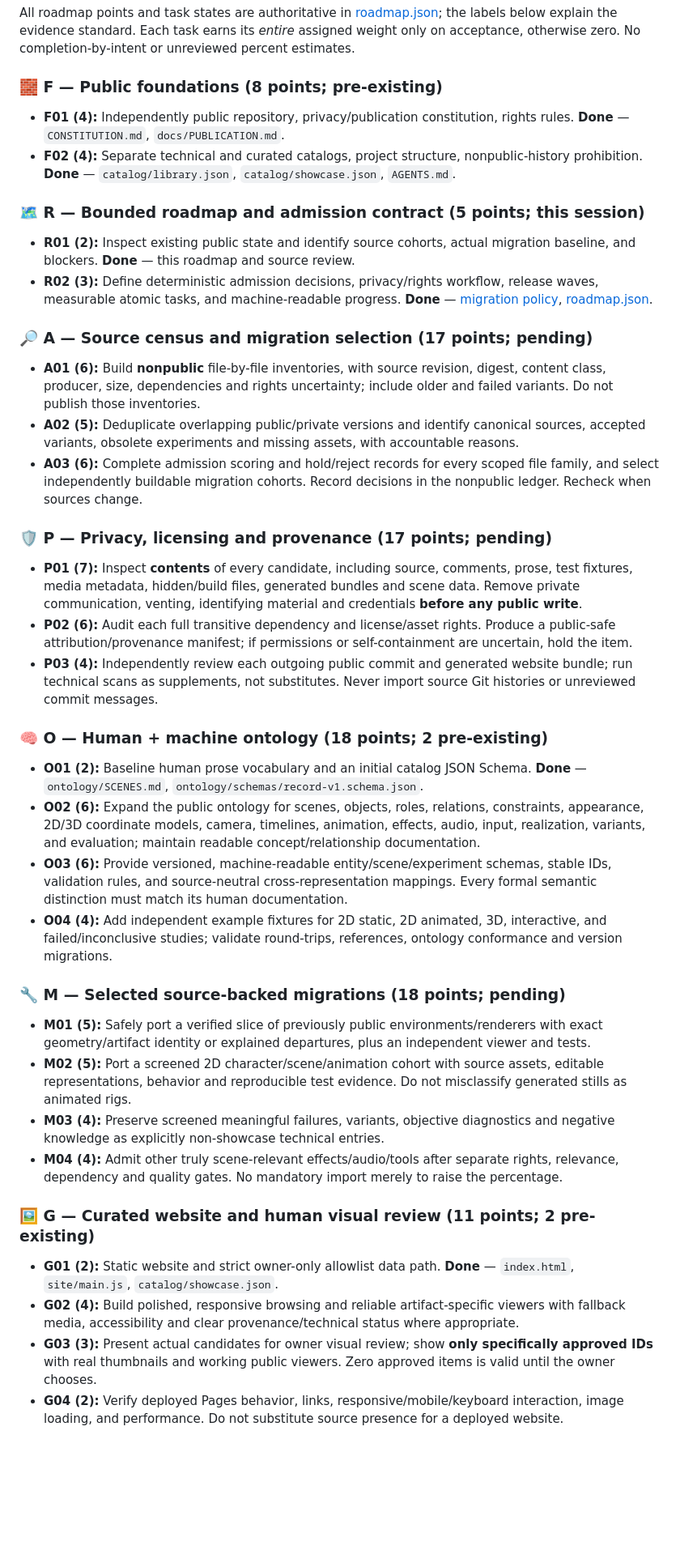
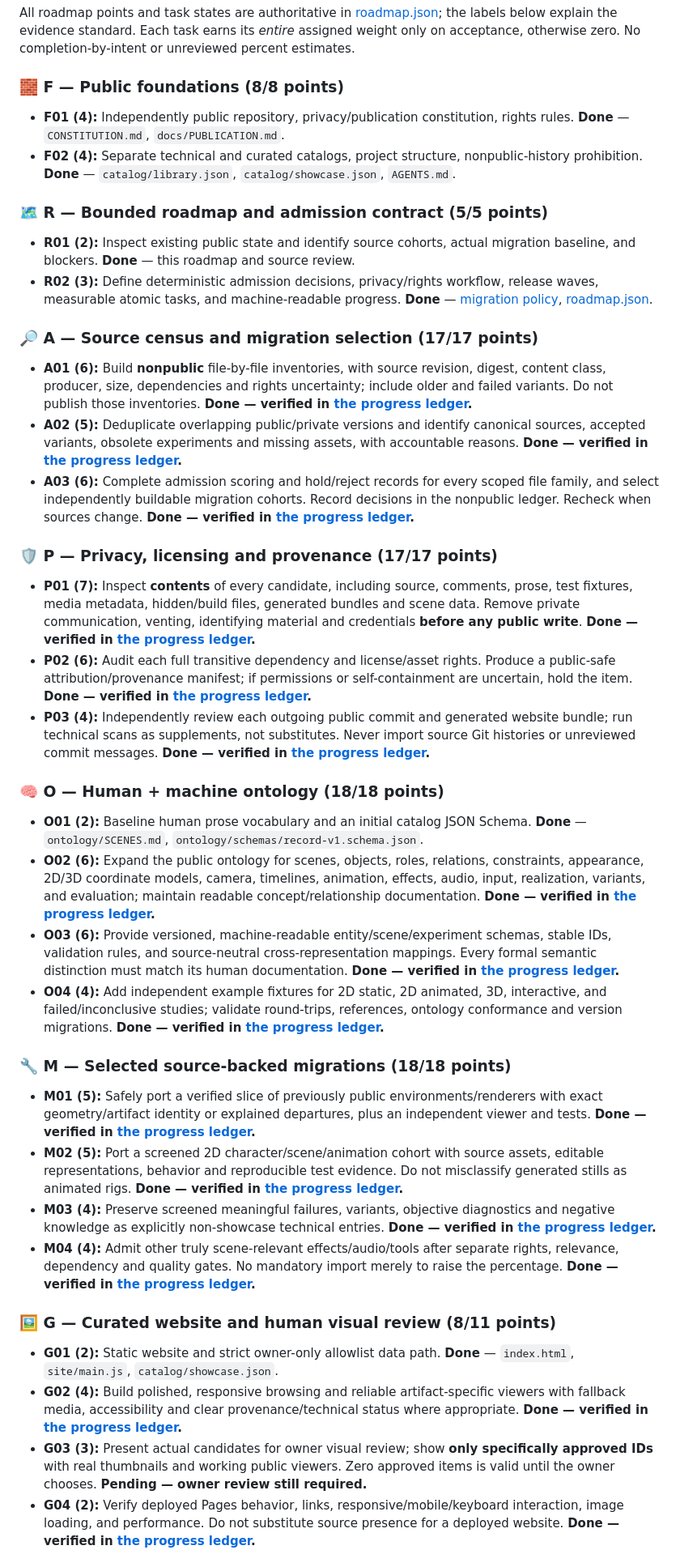
Before and after one commit to sguzman/sceneology, a Markdown page: docs/ROADMAP.md, the part around one of its changes. Shown at 81% size. Rendered like a GitHub page; blank space fills up the shorter version.

Commit message:
docs: reconcile emoji roadmap with verified 97-point release state and owner review hold

```diff
--- a/docs/ROADMAP.md
+++ b/docs/ROADMAP.md
@@ -25,46 +25,46 @@ These are **cohorts, not reviewed file inventories**. No file-level admission or
 
 All roadmap points and task states are authoritative in [roadmap.json](roadmap.json); the labels below explain the evidence standard. Each task earns its *entire* assigned weight only on acceptance, otherwise zero. No completion-by-intent or unreviewed percent estimates.
 
-### 🧱 F — Public foundations (8 points; pre-existing)
+### 🧱 F — Public foundations (8/8 points)
 
 - **F01 (4):** Independently public repository, privacy/publication constitution, rights rules. **Done** — `CONSTITUTION.md`, `docs/PUBLICATION.md`.
 - **F02 (4):** Separate technical and curated catalogs, project structure, nonpublic-history prohibition. **Done** — `catalog/library.json`, `catalog/showcase.json`, `AGENTS.md`.
 
-### 🗺️ R — Bounded roadmap and admission contract (5 points; this session)
+### 🗺️ R — Bounded roadmap and admission contract (5/5 points)
 
 - **R01 (2):** Inspect existing public state and identify source cohorts, actual migration baseline, and blockers. **Done** — this roadmap and source review.
 - **R02 (3):** Define deterministic admission decisions, privacy/rights workflow, release waves, measurable atomic tasks, and machine-readable progress. **Done** — [migration policy](MIGRATION.md), [roadmap.json](roadmap.json).
 
-### 🔎 A — Source census and migration selection (17 points; pending)
+### 🔎 A — Source census and migration selection (17/17 points)
 
-- **A01 (6):** Build **nonpublic** file-by-file inventories, with source revision, digest, content class, producer, size, dependencies and rights uncertainty; include older and failed variants. Do not publish those inventories.
-- **A02 (5):** Deduplicate overlapping public/private versions and identify canonical sources, accepted variants, obsolete experiments and missing assets, with accountable reasons.
-- **A03 (6):** Complete admission scoring and hold/reject records for every scoped file family, and select independently buildable migration cohorts. Record decisions in the nonpublic ledger. Recheck when sources change.
+- **A01 (6):** Build **nonpublic** file-by-file inventories, with source revision, digest, content class, producer, size, dependencies and rights uncertainty; include older and failed variants. Do not publish those inventories. **Done — verified in [the progress ledger](roadmap.json).**
+- **A02 (5):** Deduplicate overlapping public/private versions and identify canonical sources, accepted variants, obsolete experiments and missing assets, with accountable reasons. **Done — verified in [the progress ledger](roadmap.json).**
+- **A03 (6):** Complete admission scoring and hold/reject records for every scoped file family, and select independently buildable migration cohorts. Record decisions in the nonpublic ledger. Recheck when sources change. **Done — verified in [the progress ledger](roadmap.json).**
 
-### 🛡️ P — Privacy, licensing and provenance (17 points; pending)
+### 🛡️ P — Privacy, licensing and provenance (17/17 points)
 
-- **P01 (7):** Inspect **contents** of every candidate, including source, comments, prose, test fixtures, media metadata, hidden/build files, generated bundles and scene data. Remove private communication, venting, identifying material and credentials **before any public write**.
-- **P02 (6):** Audit each full transitive dependency and license/asset rights. Produce a public-safe attribution/provenance manifest; if permissions or self-containment are uncertain, hold the item.
-- **P03 (4):** Independently review each outgoing public commit and generated website bundle; run technical scans as supplements, not substitutes. Never import source Git histories or unreviewed commit messages.
+- **P01 (7):** Inspect **contents** of every candidate, including source, comments, prose, test fixtures, media metadata, hidden/build files, generated bundles and scene data. Remove private communication, venting, identifying material and credentials **before any public write**. **Done — verified in [the progress ledger](roadmap.json).**
+- **P02 (6):** Audit each full transitive dependency and license/asset rights. Produce a public-safe attribution/provenance manifest; if permissions or self-containment are uncertain, hold the item. **Done — verified in [the progress ledger](roadmap.json).**
+- **P03 (4):** Independently review each outgoing public commit and generated website bundle; run technical scans as supplements, not substitutes. Never import source Git histories or unreviewed commit messages. **Done — verified in [the progress ledger](roadmap.json).**
 
-### 🧠 O — Human + machine ontology (18 points; 2 pre-existing)
+### 🧠 O — Human + machine ontology (18/18 points)
 
 - **O01 (2):** Baseline human prose vocabulary and an initial catalog JSON Schema. **Done** — `ontology/SCENES.md`, `ontology/schemas/record-v1.schema.json`.
-- **O02 (6):** Expand the public ontology for scenes, objects, roles, relations, constraints, appearance, 2D/3D coordinate models, camera, timelines, animation, effects, audio, input, realization, variants, and evaluation; maintain readable concept/relationship documentation.
-- **O03 (6):** Provide versioned, machine-readable entity/scene/experiment schemas, stable IDs, validation rules, and source-neutral cross-representation mappings. Every formal semantic distinction must match its human documentation.
-- **O04 (4):** Add independent example fixtures for 2D static, 2D animated, 3D, interactive, and failed/inconclusive studies; validate round-trips, references, ontology conformance and version migrations.
+- **O02 (6):** Expand the public ontology for scenes, objects, roles, relations, constraints, appearance, 2D/3D coordinate models, camera, timelines, animation, effects, audio, input, realization, variants, and evaluation; maintain readable concept/relationship documentation. **Done — verified in [the progress ledger](roadmap.json).**
+- **O03 (6):** Provide versioned, machine-readable entity/scene/experiment schemas, stable IDs, validation rules, and source-neutral cross-representation mappings. Every formal semantic distinction must match its human documentation. **Done — verified in [the progress ledger](roadmap.json).**
+- **O04 (4):** Add independent example fixtures for 2D static, 2D animated, 3D, interactive, and failed/inconclusive studies; validate round-trips, references, ontology conformance and version migrations. **Done — verified in [the progress ledger](roadmap.json).**
 
-### 🔧 M — Selected source-backed migrations (18 points; pending)
+### 🔧 M — Selected source-backed migrations (18/18 points)
 
-- **M01 (5):** Safely port a verified slice of previously public environments/renderers with exact geometry/artifact identity or explained departures, plus an independent viewer and tests.
-- **M02 (5):** Port a screened 2D character/scene/animation cohort with source assets, editable representations, behavior and reproducible test evidence. Do not misclassify generated stills as animated rigs.
-- **M03 (4):** Preserve screened meaningful failures, variants, objective diagnostics and negative knowledge as explicitly non-showcase technical entries.
-- **M04 (4):** Admit other truly scene-relevant effects/audio/tools after separate rights, relevance, dependency and quality gates. No mandatory import merely to raise the percentage.
+- **M01 (5):** Safely port a verified slice of previously public environments/renderers with exact geometry/artifact identity or explained departures, plus an independent viewer and tests. **Done — verified in [the progress ledger](roadmap.json).**
+- **M02 (5):** Port a screened 2D character/scene/animation cohort with source assets, editable representations, behavior and reproducible test evidence. Do not misclassify generated stills as animated rigs. **Done — verified in [the progress ledger](roadmap.json).**
+- **M03 (4):** Preserve screened meaningful failures, variants, objective diagnostics and negative knowledge as explicitly non-showcase technical entries. **Done — verified in [the progress ledger](roadmap.json).**
+- **M04 (4):** Admit other truly scene-relevant effects/audio/tools after separate rights, relevance, dependency and quality gates. No mandatory import merely to raise the percentage. **Done — verified in [the progress ledger](roadmap.json).**
 
-### 🖼️ G — Curated website and human visual review (11 points; 2 pre-existing)
+### 🖼️ G — Curated website and human visual review (8/11 points)
 
 - **G01 (2):** Static website and strict owner-only allowlist data path. **Done** — `index.html`, `site/main.js`, `catalog/showcase.json`.
-- **G02 (4):** Build polished, responsive browsing and reliable artifact-specific viewers with fallback media, accessibility and clear provenance/technical status where appropriate.
-- **G03 (3):** Present actual candidates for owner visual review; show **only specifically approved IDs** with real thumbnails and working public viewers. Zero approved items is valid until the owner chooses.
-- **G04 (2):** Verify deployed Pages behavior, links, responsive/mobile/keyboard interaction, image loading, and performance. Do not substitute source presence for a deployed website.
+- **G02 (4):** Build polished, responsive browsing and reliable artifact-specific viewers with fallback media, accessibility and clear provenance/technical status where appropriate. **Done — verified in [the progress ledger](roadmap.json).**
+- **G03 (3):** Present actual candidates for owner visual review; show **only specifically approved IDs** with real thumbnails and working public viewers. Zero approved items is valid until the owner chooses. **Pending — owner review still required.**
+- **G04 (2):** Verify deployed Pages behavior, links, responsive/mobile/keyboard interaction, image loading, and performance. Do not substitute source presence for a deployed website. **Done — verified in [the progress ledger](roadmap.json).**
 
```
Also changed, not shown: other parts of docs/ROADMAP.md (+4 -4 lines).
